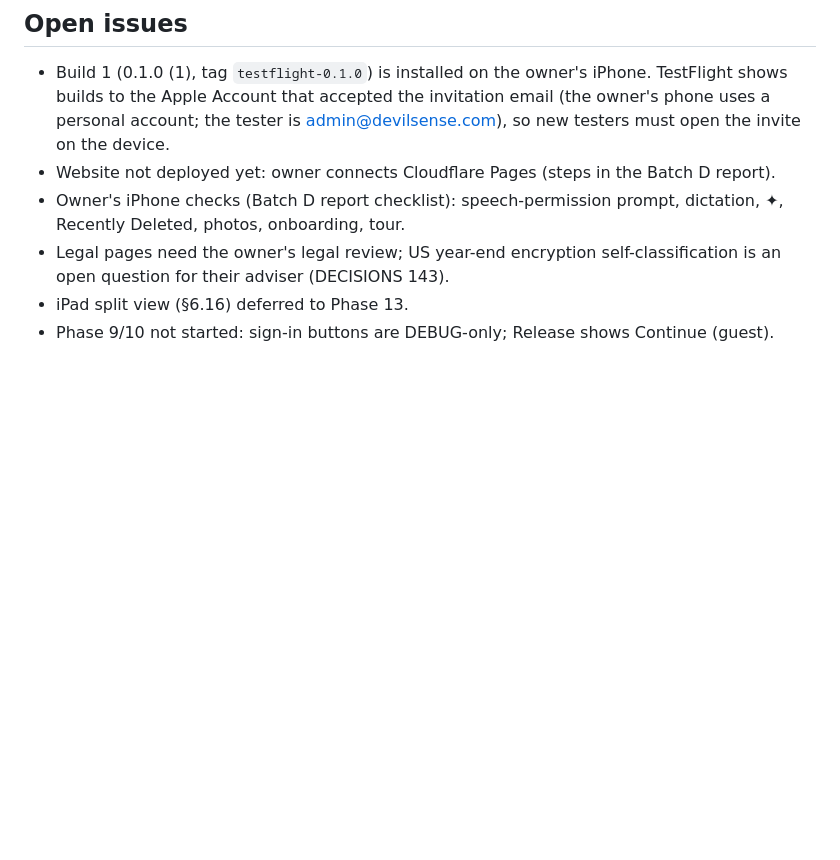
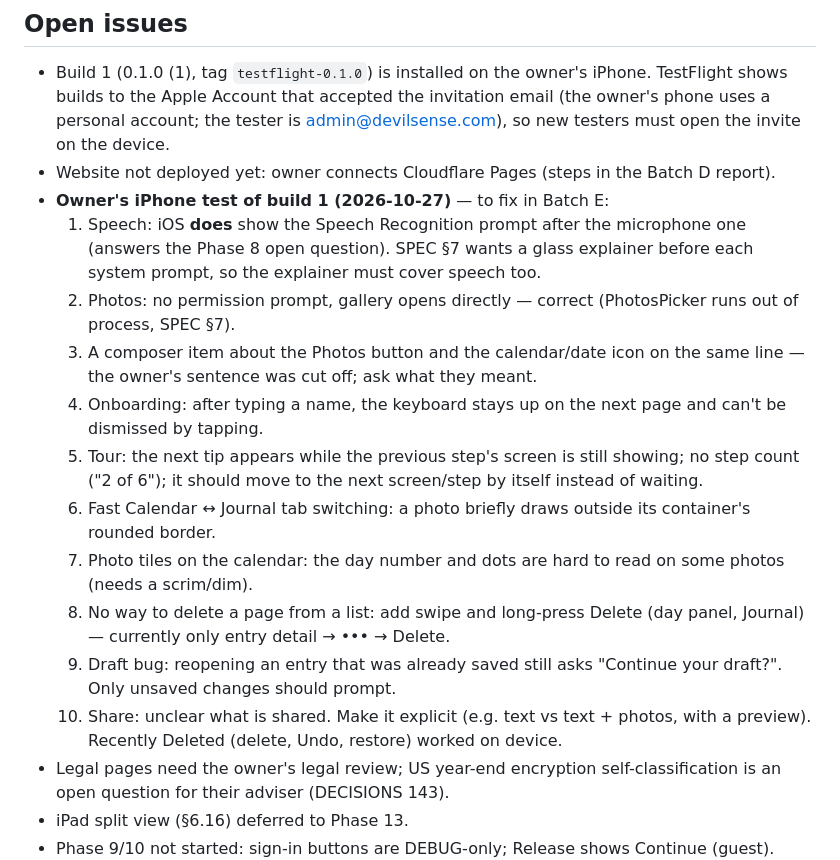
Before and after one commit to Soul-Archive-Limited/folio, a Markdown page: docs/HANDOFF.md, the part around the change. Drawn GitHub-style; blank space fills up the shorter version.

Commit message:
HANDOFF: owner's iPhone test results for build 1
Co-Authored-By: Claude Opus 5.5 <noreply@anthropic.com>

```diff
--- a/docs/HANDOFF.md
+++ b/docs/HANDOFF.md
@@ -102,7 +102,18 @@ CI (GitHub Actions): `ios.yml` (test + Release build on macos-26), `node.yml` (a
 
 - Build 1 (0.1.0 (1), tag `testflight-0.1.0`) is installed on the owner's iPhone. TestFlight shows builds to the Apple Account that accepted the invitation email (the owner's phone uses a personal account; the tester is admin@devilsense.com), so new testers must open the invite on the device.
 - Website not deployed yet: owner connects Cloudflare Pages (steps in the Batch D report).
-- Owner's iPhone checks (Batch D report checklist): speech-permission prompt, dictation, ✦, Recently Deleted, photos, onboarding, tour.
+- **Owner's iPhone test of build 1 (2026-10-27)** — to fix in Batch E:
+  1. Speech: iOS **does** show the Speech Recognition prompt after the microphone one (answers the Phase 8 open question). SPEC §7 wants a glass explainer before each system prompt, so the explainer must cover speech too.
+  2. Photos: no permission prompt, gallery opens directly — correct (PhotosPicker runs out of process, SPEC §7).
+  3. A composer item about the Photos button and the calendar/date icon on the same line — the owner's sentence was cut off; ask what they meant.
+  4. Onboarding: after typing a name, the keyboard stays up on the next page and can't be dismissed by tapping.
+  5. Tour: the next tip appears while the previous step's screen is still showing; no step count ("2 of 6"); it should move to the next screen/step by itself instead of waiting.
+  6. Fast Calendar ↔ Journal tab switching: a photo briefly draws outside its container's rounded border.
+  7. Photo tiles on the calendar: the day number and dots are hard to read on some photos (needs a scrim/dim).
+  8. No way to delete a page from a list: add swipe and long-press Delete (day panel, Journal) — currently only entry detail → ••• → Delete.
+  9. Draft bug: reopening an entry that was already saved still asks "Continue your draft?". Only unsaved changes should prompt.
+  10. Share: unclear what is shared. Make it explicit (e.g. text vs text + photos, with a preview).
+  Recently Deleted (delete, Undo, restore) worked on device.
 - Legal pages need the owner's legal review; US year-end encryption self-classification is an open question for their adviser (DECISIONS 143).
 - iPad split view (§6.16) deferred to Phase 13.
 - Phase 9/10 not started: sign-in buttons are DEBUG-only; Release shows Continue (guest).
```
